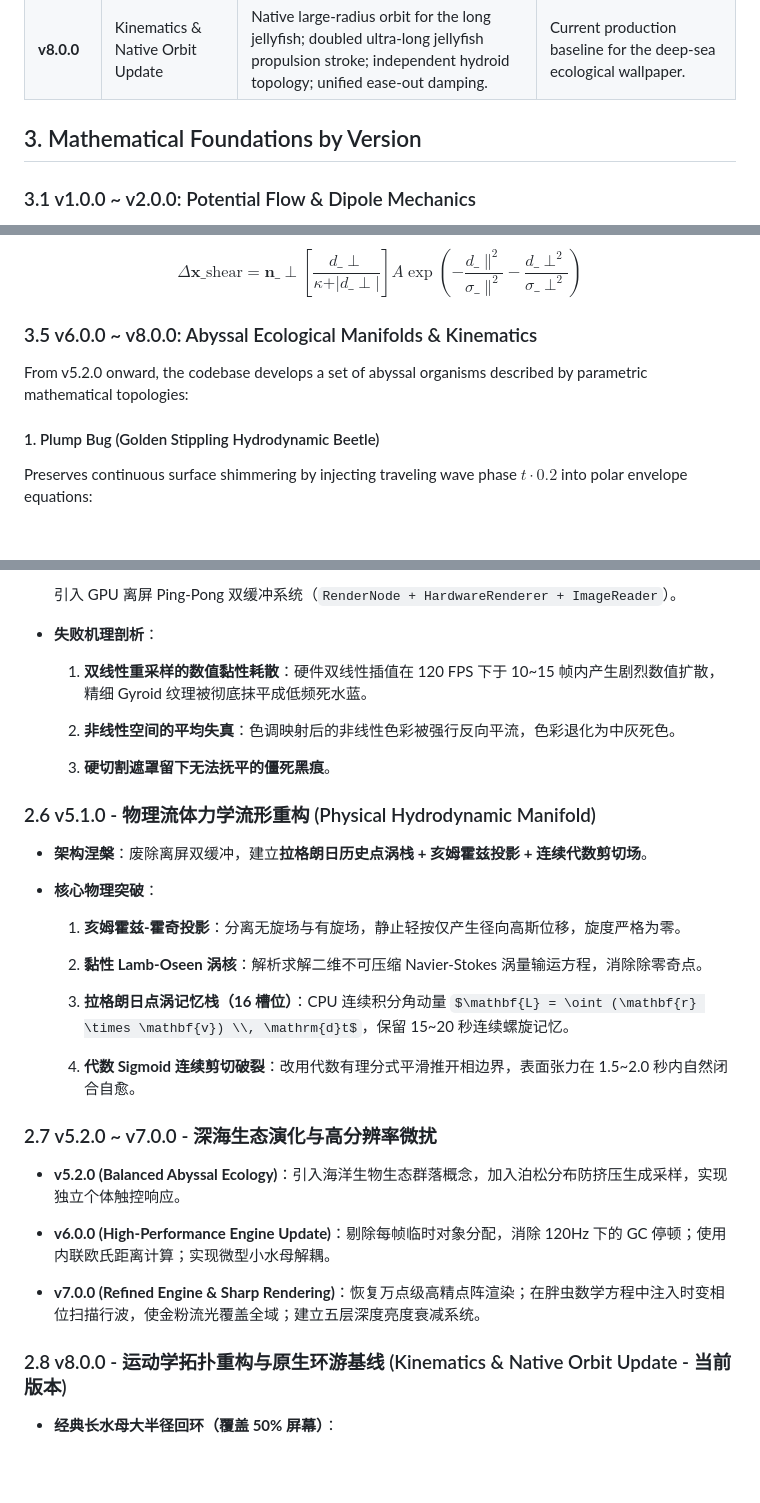
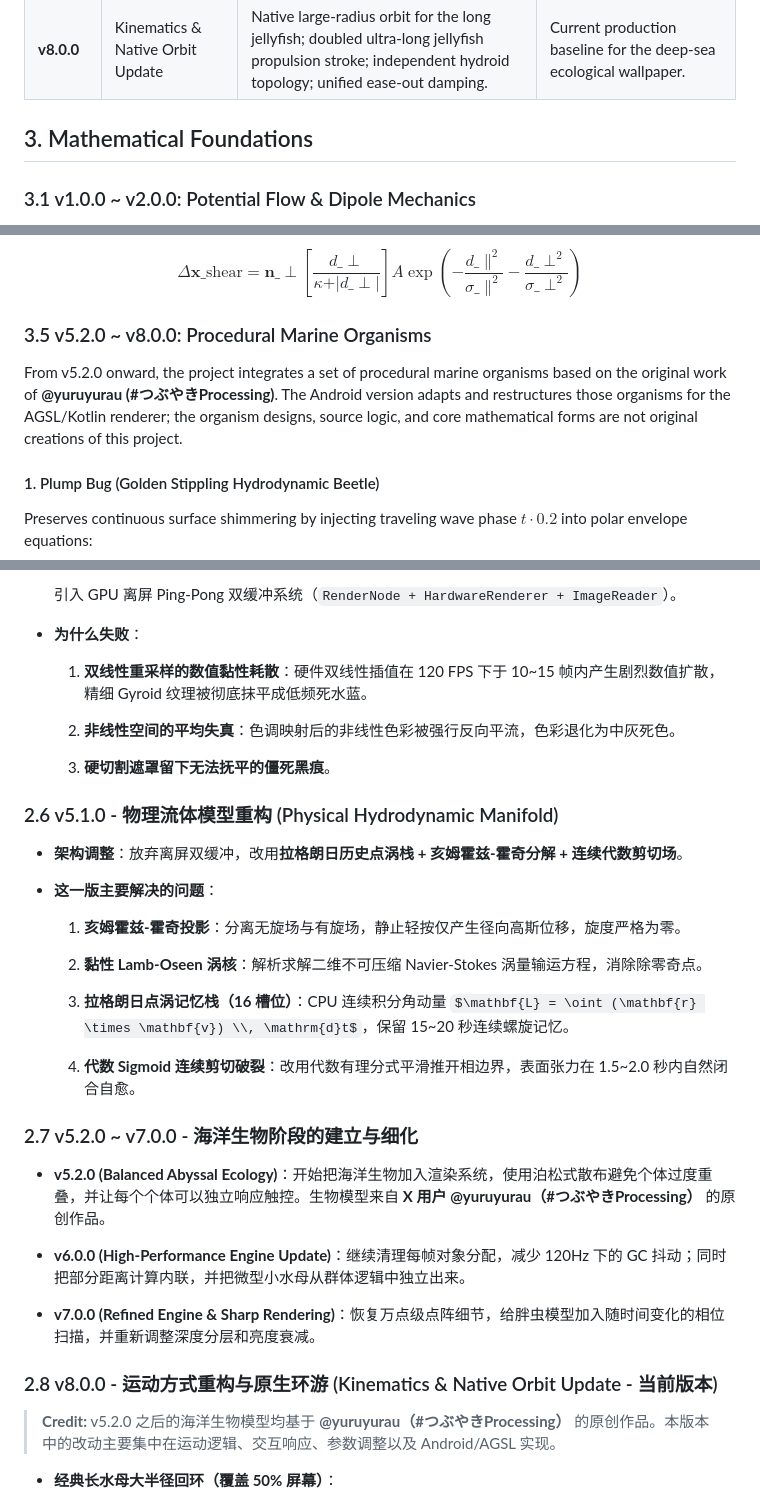
Before and after one commit to Defei-Wang/agsl-fluid-wallpaper, a Markdown page: README.md, 3 parts joined by grey strips. Rendered like a GitHub page; some formulas as TeX source; blank space fills up the shorter version.

```diff
--- a/README.md
+++ b/README.md
@@ -41,7 +48,7 @@ The project has gone through two distinct architectural phases:
 | **v7.0.0** | Refined Engine & Sharp Rendering | Restored 10,000-point detail; time-varying phase scanning for golden stippling; five depth/luminance layers. | Medium and ultra-long jellyfish still showed an artificial vertical “spring” response when touched. |
 | **v8.0.0** | Kinematics & Native Orbit Update | Native large-radius orbit for the long jellyfish; doubled ultra-long jellyfish propulsion stroke; independent hydroid topology; unified ease-out damping. | Current production baseline for the deep-sea ecological wallpaper. |
 
-## 3. Mathematical Foundations by Version
+## 3. Mathematical Foundations
 
 ### 3.1 v1.0.0 ~ v2.0.0: Potential Flow & Dipole Mechanics
 
@@ -107,9 +114,9 @@ $$\mathbf{L} = \oint (\mathbf{r} \times \mathbf{v}) \\, \mathrm{d}t, \quad \math
 
 $$\Delta \mathbf{x}\_{\text{shear}} = \mathbf{n}\_\perp \left[ \frac{d\_\perp}{\kappa + \vert{}d\_\perp\vert{}} \right] A \exp\left(-\frac{d\_\parallel^2}{\sigma\_\parallel^2} - \frac{d\_\perp^2}{\sigma\_\perp^2}\right)$$
 
-### 3.5 v6.0.0 ~ v8.0.0: Abyssal Ecological Manifolds & Kinematics
+### 3.5 v5.2.0 ~ v8.0.0: Procedural Marine Organisms
 
-From v5.2.0 onward, the codebase develops a set of abyssal organisms described by parametric mathematical topologies:
+From v5.2.0 onward, the project integrates a set of procedural marine organisms based on the original work of **@yuruyurau (#つぶやきProcessing)**. The Android version adapts and restructures those organisms for the AGSL/Kotlin renderer; the organism designs, source logic, and core mathematical forms are not original creations of this project.
 
 #### 1. Plump Bug (Golden Stippling Hydrodynamic Beetle)
 
@@ -251,7 +258,7 @@ $$\mathbf{C}\_{\text{abyss}} = (0.002, 0.004, 0.008)^T, \quad \mathbf{C}\_{\text
 
   引入 GPU 离屏 Ping-Pong 双缓冲系统（`RenderNode + HardwareRenderer + ImageReader`）。
 
-- **失败机理剖析**：
+- **为什么失败**：
 
   1. **双线性重采样的数值黏性耗散**：硬件双线性插值在 120 FPS 下于 10~15 帧内产生剧烈数值扩散，精细 Gyroid 纹理被彻底抹平成低频死水蓝。
 
@@ -259,11 +266,11 @@ $$\mathbf{C}\_{\text{abyss}} = (0.002, 0.004, 0.008)^T, \quad \mathbf{C}\_{\text
 
   3. **硬切割遮罩留下无法抚平的僵死黑痕**。
 
-### 2.6 v5.1.0 - 物理流体力学流形重构 (Physical Hydrodynamic Manifold)
+### 2.6 v5.1.0 - 物理流体模型重构 (Physical Hydrodynamic Manifold)
 
-- **架构涅槃**：废除离屏双缓冲，建立**拉格朗日历史点涡栈 + 亥姆霍兹投影 + 连续代数剪切场**。
+- **架构调整**：放弃离屏双缓冲，改用**拉格朗日历史点涡栈 + 亥姆霍兹-霍奇分解 + 连续代数剪切场**。
 
-- **核心物理突破**：
+- **这一版主要解决的问题**：
 
   1. **亥姆霍兹-霍奇投影**：分离无旋场与有旋场，静止轻按仅产生径向高斯位移，旋度严格为零。
 
@@ -273,15 +280,17 @@ $$\mathbf{C}\_{\text{abyss}} = (0.002, 0.004, 0.008)^T, \quad \mathbf{C}\_{\text
 
   4. **代数 Sigmoid 连续剪切破裂**：改用代数有理分式平滑推开相边界，表面张力在 1.5~2.0 秒内自然闭合自愈。
 
-### 2.7 v5.2.0 ~ v7.0.0 - 深海生态演化与高分辨率微扰
+### 2.7 v5.2.0 ~ v7.0.0 - 海洋生物阶段的建立与细化
 
-- **v5.2.0 (Balanced Abyssal Ecology)**：引入海洋生物生态群落概念，加入泊松分布防挤压生成采样，实现独立个体触控响应。
+- **v5.2.0 (Balanced Abyssal Ecology)**：开始把海洋生物加入渲染系统，使用泊松式散布避免个体过度重叠，并让每个个体可以独立响应触控。生物模型来自 **X 用户 @yuruyurau（#つぶやきProcessing）** 的原创作品。
 
-- **v6.0.0 (High-Performance Engine Update)**：剔除每帧临时对象分配，消除 120Hz 下的 GC 停顿；使用内联欧氏距离计算；实现微型小水母解耦。
+- **v6.0.0 (High-Performance Engine Update)**：继续清理每帧对象分配，减少 120Hz 下的 GC 抖动；同时把部分距离计算内联，并把微型小水母从群体逻辑中独立出来。
 
-- **v7.0.0 (Refined Engine & Sharp Rendering)**：恢复万点级高精点阵渲染；在胖虫数学方程中注入时变相位扫描行波，使金粉流光覆盖全域；建立五层深度亮度衰减系统。
+- **v7.0.0 (Refined Engine & Sharp Rendering)**：恢复万点级点阵细节，给胖虫模型加入随时间变化的相位扫描，并重新调整深度分层和亮度衰减。
 
-### 2.8 v8.0.0 - 运动学拓扑重构与原生环游基线 (Kinematics & Native Orbit Update - 当前版本)
+### 2.8 v8.0.0 - 运动方式重构与原生环游 (Kinematics & Native Orbit Update - 当前版本)
+
+> **Credit:** v5.2.0 之后的海洋生物模型均基于 **@yuruyurau（#つぶやきProcessing）** 的原创作品。本版本中的改动主要集中在运动逻辑、交互响应、参数调整以及 Android/AGSL 实现。
 
 - **经典长水母大半径回环（覆盖 50% 屏幕）**：
 
```
Also changed, not shown: other parts of README.md (+26 -19 lines).
